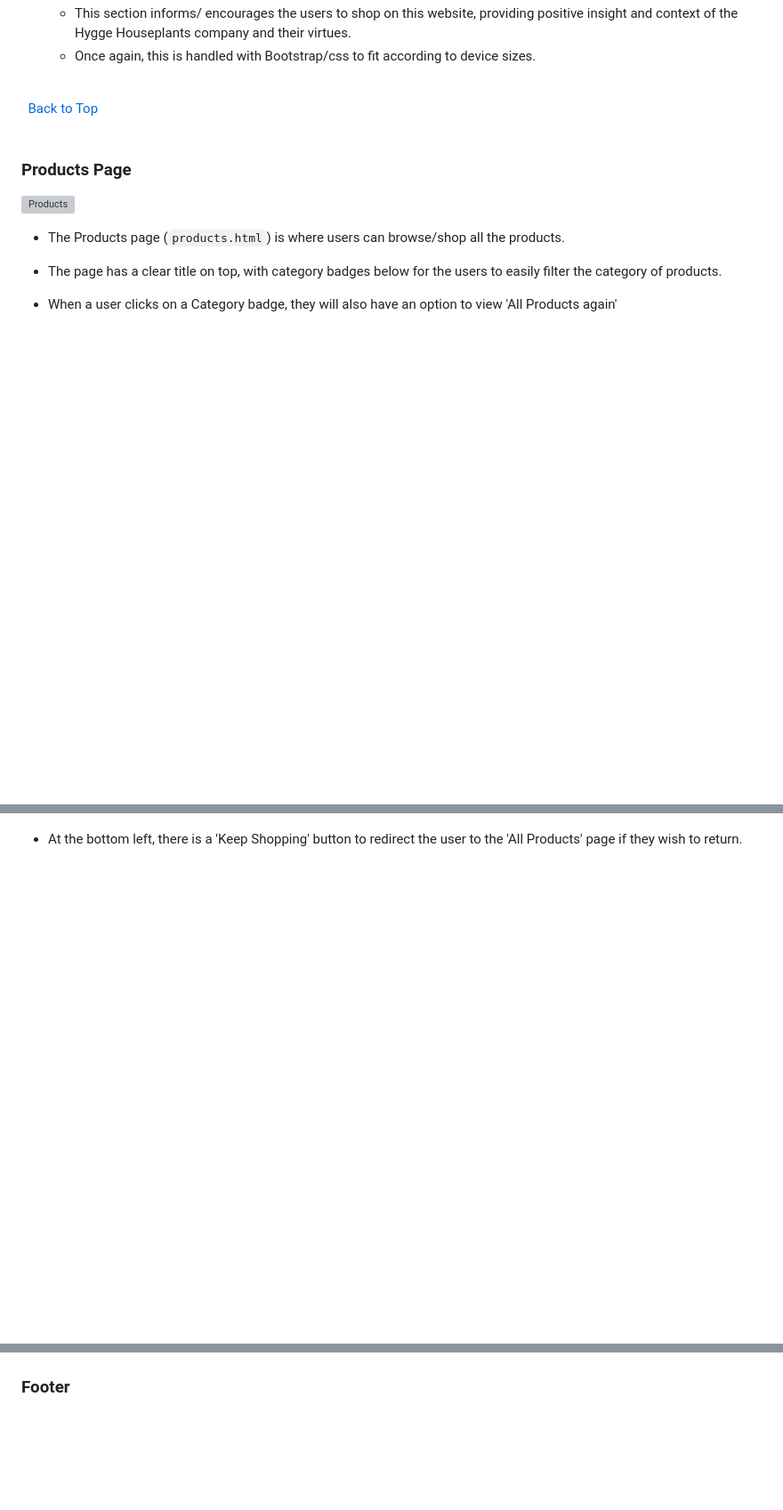
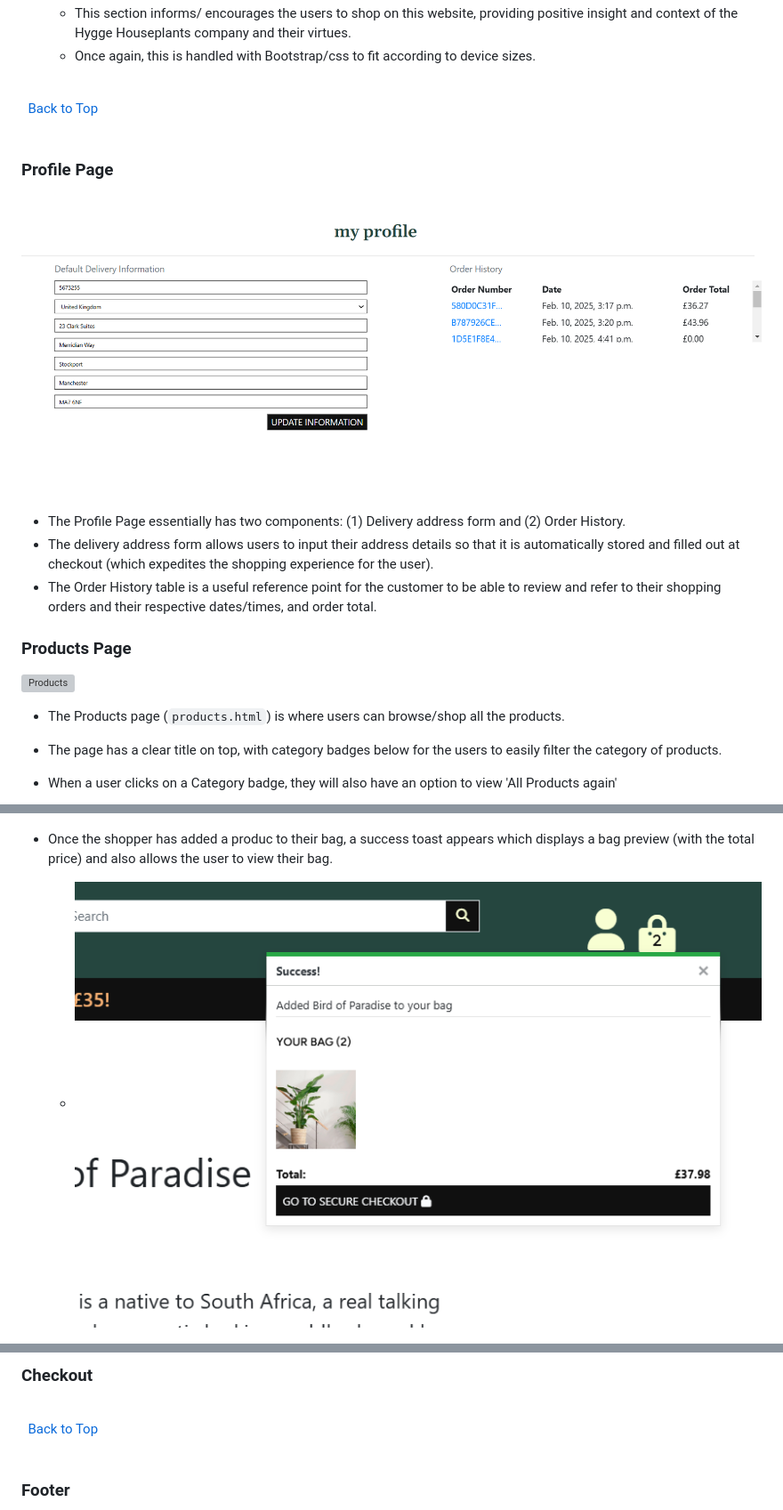
Before and after one commit to rachelcluke/hygge-houseplants, a Markdown page: README.md, 3 parts joined by grey strips. Shown: that part at 89% size. Rendered like a GitHub page; pictures changed too: static/docs/features/feature-add-bag-success.png (added), static/docs/features/feature-profile.png (added); blank space fills up the shorter version; grey boxes are pictures that could not be loaded.

Commit message:
readme - features- bag - added

```diff
--- a/README.md
+++ b/README.md
@@ -379,6 +379,14 @@ The first design phase of the database models was mapped out using [DrawSQL](htt
 \
 &nbsp;
 
+### Profile Page
+
+![Profile Page](/static/docs/features/feature-profile.png)
+
+- The Profile Page essentially has two components: (1) Delivery address form and (2) Order History.
+- The delivery address form allows users to input their address details so that it is automatically stored and filled out at checkout (which expedites the shopping experience for the user).
+- The Order History table is a useful reference point for the customer to be able to review and refer to their shopping orders and their respective dates/times, and order total.
+
 ### Products Page
 
 ![Products](/static/docs/features/feature-products-page.png)
@@ -425,5 +440,6 @@ The first design phase of the database models was mapped out using [DrawSQL](htt
 
   - ![Bag Quantity - Validation](/static/docs/features/feature-product-quantity-validation.png)
 
-- At the bottom left, there is a 'Keep Shopping' button to redirect the user to the 'All Products' page if they wish to return.
+- Once the shopper has added a produc to their bag, a success toast appears which displays a bag preview (with the total price) and also allows the user to view their bag.
+  - ![Add to Bag - Success](/static/docs/features/feature-add-bag-success.png)
 
@@ -432,3 +460,10 @@ The first design phase of the database models was mapped out using [DrawSQL](htt
+### Checkout
+
+\
+&nbsp;
+[Back to Top](#table-of-contents)
+\
+&nbsp;
 
 ### Footer
 
```
Also changed, not shown: other parts of README.md (+21 -2 lines), static/docs/features/feature-bag-delivery.png (added), static/docs/features/feature-bag-removed.png (added), static/docs/features/feature-bag.png (added), static/docs/features/feature-toast-delivery.png (added).
